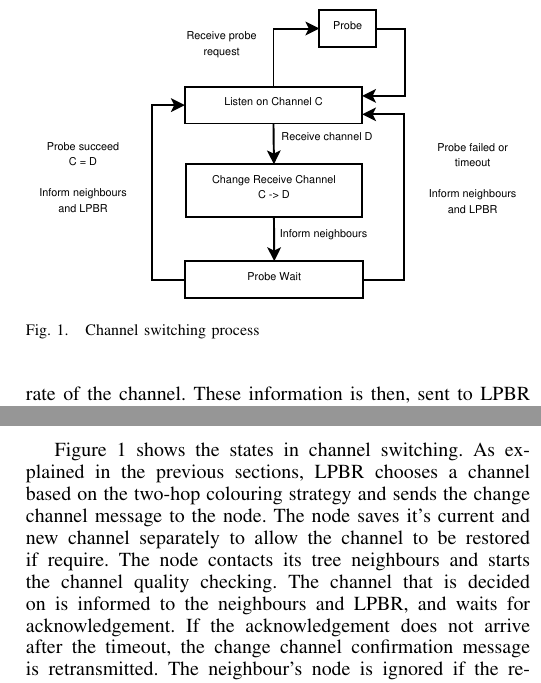
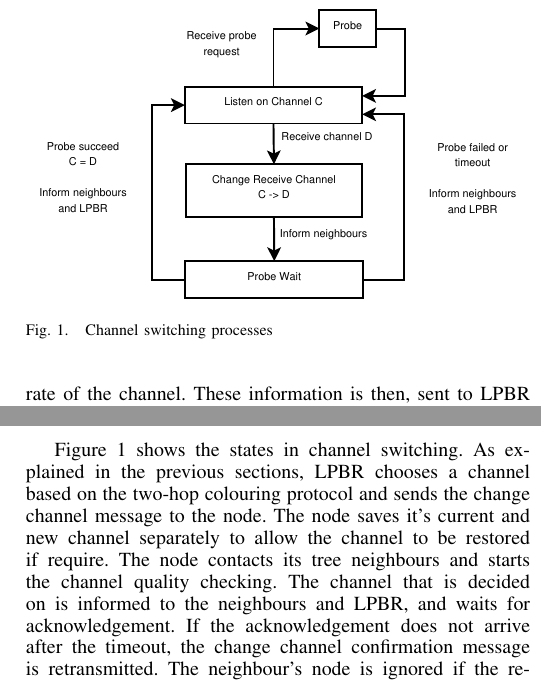
Before and after one commit to Noradila/multichannel-RPL, a LaTeX paper (senseapp_2015/senseapp_2015.tex, which reads senseapp_2015/MultichannelProtocol.tex): two parts of the columns of page 4 of 6, joined at a grey line, cut so that both start at the same text. Compiled offline with pdfLaTeX.

Commit message:
changed to "two-hop colouring protocol"

```diff
--- a/senseapp_2015/MultichannelProtocol.tex
+++ b/senseapp_2015/MultichannelProtocol.tex
@@ -130,11 +130,11 @@ Probing is an important part in making the channel change decision. It gives a q
 \begin{figure}
 \centering
 \includegraphics[width=3.5in]{Diagram1.eps}
-\caption{Channel switching process}
+\caption{Channel switching processes}
 \label{fig_sim}
 \end{figure}
 
-Figure 1 shows the states in channel switching. As explained in the previous sections, LPBR chooses a channel based on the two-hop colouring strategy and sends the change channel message to the node. The node saves it's current and new channel separately to allow the channel to be restored if require. The node contacts its tree neighbours and starts the channel quality checking. The channel that is decided on is informed to the neighbours and LPBR, and waits for acknowledgement. If the acknowledgement does not arrive after the timeout, the change channel confirmation message is retransmitted. The neighbour's node is ignored if the retransmissions has timed out.
+Figure 1 shows the states in channel switching. As explained in the previous sections, LPBR chooses a channel based on the two-hop colouring protocol and sends the change channel message to the node. The node saves it's current and new channel separately to allow the channel to be restored if require. The node contacts its tree neighbours and starts the channel quality checking. The channel that is decided on is informed to the neighbours and LPBR, and waits for acknowledgement. If the acknowledgement does not arrive after the timeout, the change channel confirmation message is retransmitted. The neighbour's node is ignored if the retransmissions has timed out.
 
 %It is possible that the node itself ask for a channel change if its PDR is below a threshold. LPBR checks and updates the information of the channels and sends a change channel message. The steps as previously explained are repeated. ***NOT SURE? LPBR asks for the transmission and receiver rate periodically from all the nodes to decide a channel change.
 
```
Also changed, not shown: senseapp_2015/senseapp_2015.pdf, 3 other files.
